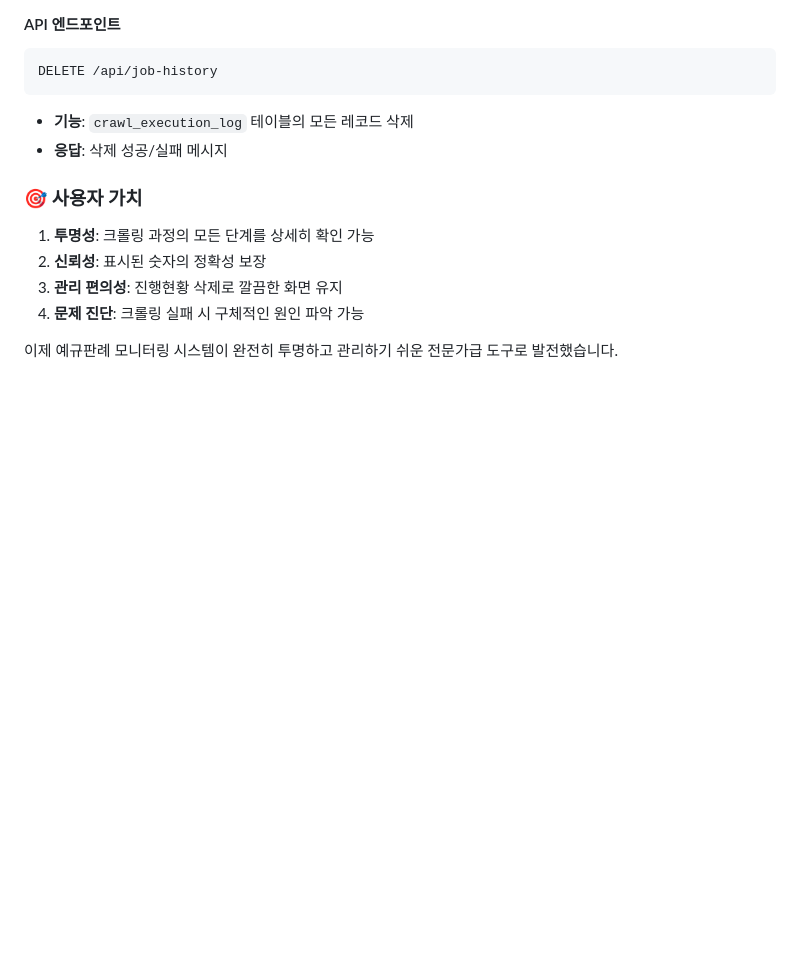
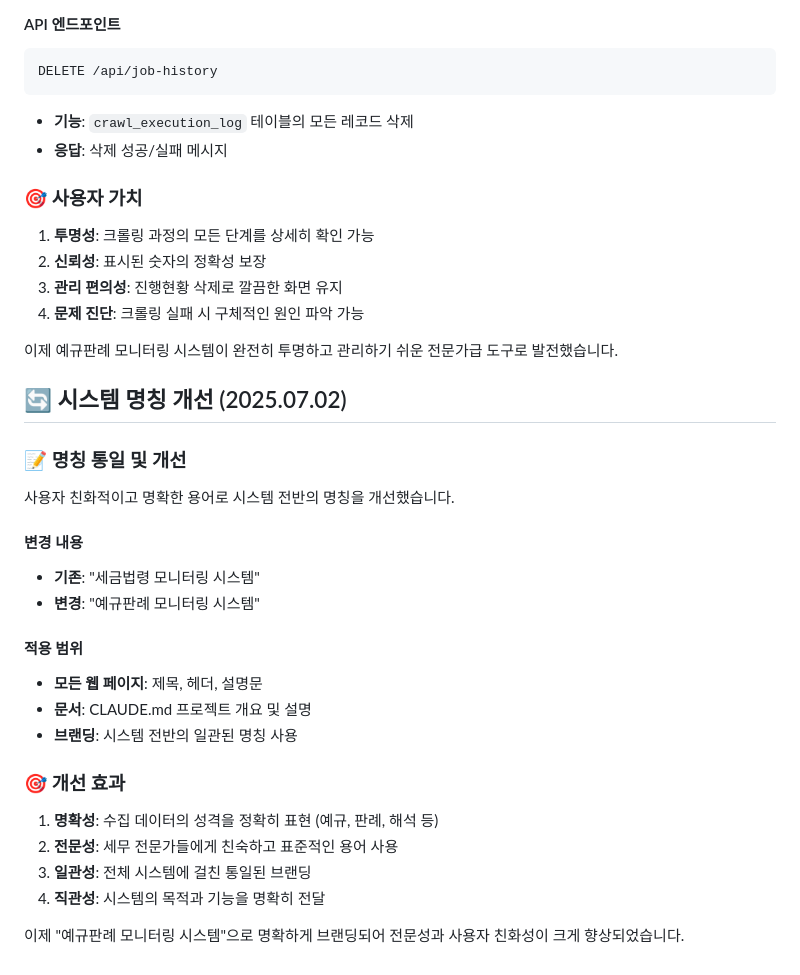
Before and after one commit to kibak812/taxupdater, a Markdown page: CLAUDE.md, the part around the change. Drawn GitHub-style; blank space fills up the shorter version.

Commit message:
시스템 명칭 개선 문서화
- CLAUDE.md에 명칭 변경 배경 및 효과 추가
- '세금법령'에서 '예규판례'로의 개선 과정 상세 기록
- 전문성과 사용자 친화성 향상 내용 문서화

```diff
--- a/CLAUDE.md
+++ b/CLAUDE.md
@@ -862,3 +862,25 @@ DELETE /api/job-history
 4. **문제 진단**: 크롤링 실패 시 구체적인 원인 파악 가능
 
 이제 예규판례 모니터링 시스템이 완전히 투명하고 관리하기 쉬운 전문가급 도구로 발전했습니다.
+
+## 🔄 시스템 명칭 개선 (2025.07.02)
+
+### 📝 명칭 통일 및 개선
+사용자 친화적이고 명확한 용어로 시스템 전반의 명칭을 개선했습니다.
+
+#### 변경 내용
+- **기존**: "세금법령 모니터링 시스템"
+- **변경**: "예규판례 모니터링 시스템"
+
+#### 적용 범위
+- **모든 웹 페이지**: 제목, 헤더, 설명문
+- **문서**: CLAUDE.md 프로젝트 개요 및 설명
+- **브랜딩**: 시스템 전반의 일관된 명칭 사용
+
+### 🎯 개선 효과
+1. **명확성**: 수집 데이터의 성격을 정확히 표현 (예규, 판례, 해석 등)
+2. **전문성**: 세무 전문가들에게 친숙하고 표준적인 용어 사용
+3. **일관성**: 전체 시스템에 걸친 통일된 브랜딩
+4. **직관성**: 시스템의 목적과 기능을 명확히 전달
+
+이제 "예규판례 모니터링 시스템"으로 명확하게 브랜딩되어 전문성과 사용자 친화성이 크게 향상되었습니다.
```
